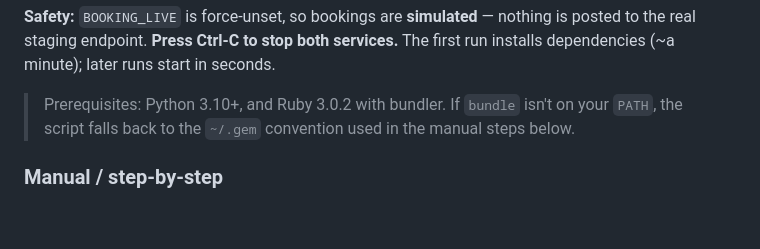
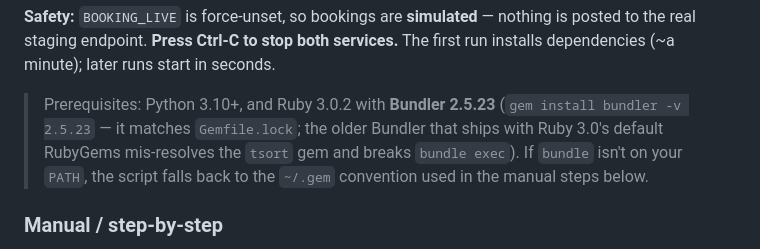
Before and after one commit to bryannalarcon-hash/pricing-model-adjuster, a Markdown page: README.md, the part around the change. Rendered like a GitHub page; blank space fills up the shorter version.

Commit message:
Clarify README prereq: Bundler 2.5.23 (clean-room test finding)
The clean-room test (fresh clone + Docker, Python 3.10 + Ruby 3.0.2) confirmed
up.sh works, but only because Bundler 2.5.23 is installed — the default Bundler
shipped with Ruby 3.0's RubyGems 3.2.x mis-resolves tsort and breaks bundle exec.
Name the exact Bundler version in the prereq so a first-time cloner doesn't hit it.

Co-Authored-By: Claude Opus 4.8 (1M context) <noreply@anthropic.com>

```diff
--- a/README.md
+++ b/README.md
@@ -56,7 +56,7 @@ Brings up the entire local stack with a single command. **It will:**
 
 **Safety:** `BOOKING_LIVE` is force-unset, so bookings are **simulated** — nothing is posted to the real staging endpoint. **Press Ctrl-C to stop both services.** The first run installs dependencies (~a minute); later runs start in seconds.
 
-> Prerequisites: Python 3.10+, and Ruby 3.0.2 with bundler. If `bundle` isn't on your `PATH`, the script falls back to the `~/.gem` convention used in the manual steps below.
+> Prerequisites: Python 3.10+, and Ruby 3.0.2 with **Bundler 2.5.23** (`gem install bundler -v 2.5.23` — it matches `Gemfile.lock`; the older Bundler that ships with Ruby 3.0's default RubyGems mis-resolves the `tsort` gem and breaks `bundle exec`). If `bundle` isn't on your `PATH`, the script falls back to the `~/.gem` convention used in the manual steps below.
 
 ### Manual / step-by-step
 
```
